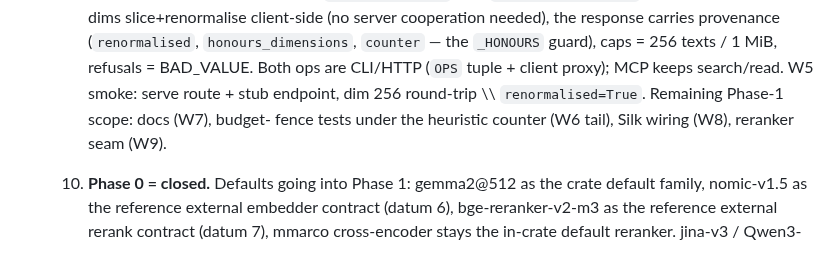
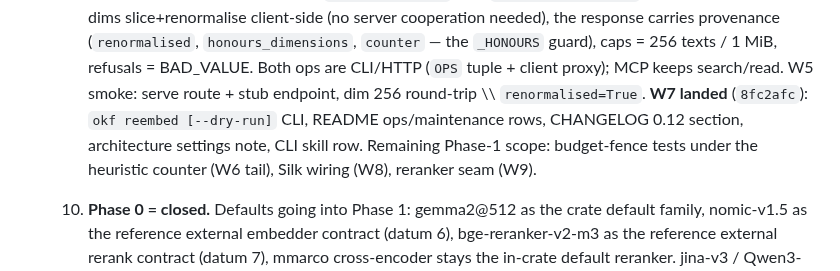
Before and after one commit to opticsWolf/OKFgraph, a Markdown page: docs/plan-embedder-loader.md, the part around the change. Drawn GitHub-style.

Commit message:
plan status: W7 recorded

```diff
--- a/docs/plan-embedder-loader.md
+++ b/docs/plan-embedder-loader.md
@@ -377,9 +377,11 @@ engine-independent; only their *row caps* read `count()`.
       guard), caps = 256 texts / 1 MiB, refusals = BAD_VALUE. Both ops
       are CLI/HTTP (`OPS` tuple + client proxy); MCP keeps search/read.
       W5 smoke: serve route + stub endpoint, dim 256 round-trip \\\\
-      `renormalised=True`. Remaining Phase-1 scope: docs (W7), budget-
-      fence tests under the heuristic counter (W6 tail), Silk wiring
-      (W8), reranker seam (W9).
+      `renormalised=True`. **W7 landed** (`8fc2afc`): `okf reembed
+      [--dry-run]` CLI, README ops/maintenance rows, CHANGELOG 0.12
+      section, architecture settings note, CLI skill row. Remaining
+      Phase-1 scope: budget-fence tests under the heuristic counter
+      (W6 tail), Silk wiring (W8), reranker seam (W9).
   9. **Phase 0 = closed.** Defaults going into Phase 1: gemma2@512 as
      the crate default family, nomic-v1.5 as the reference external
      embedder contract (datum 6), bge-reranker-v2-m3 as the reference
```
